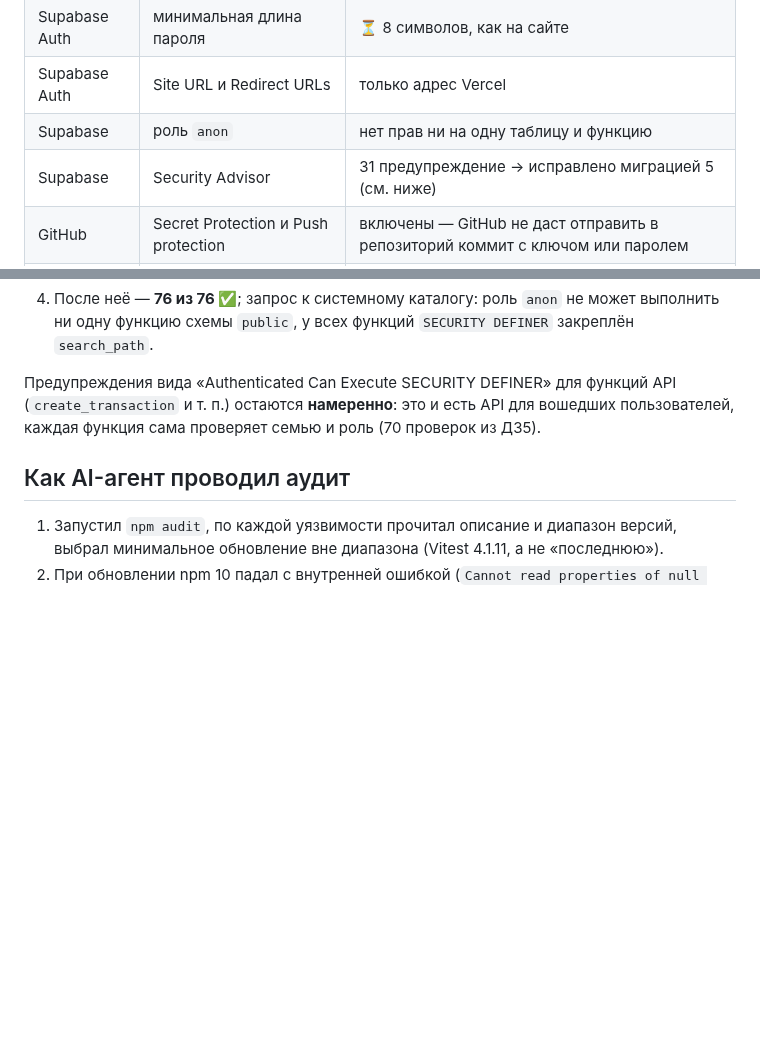
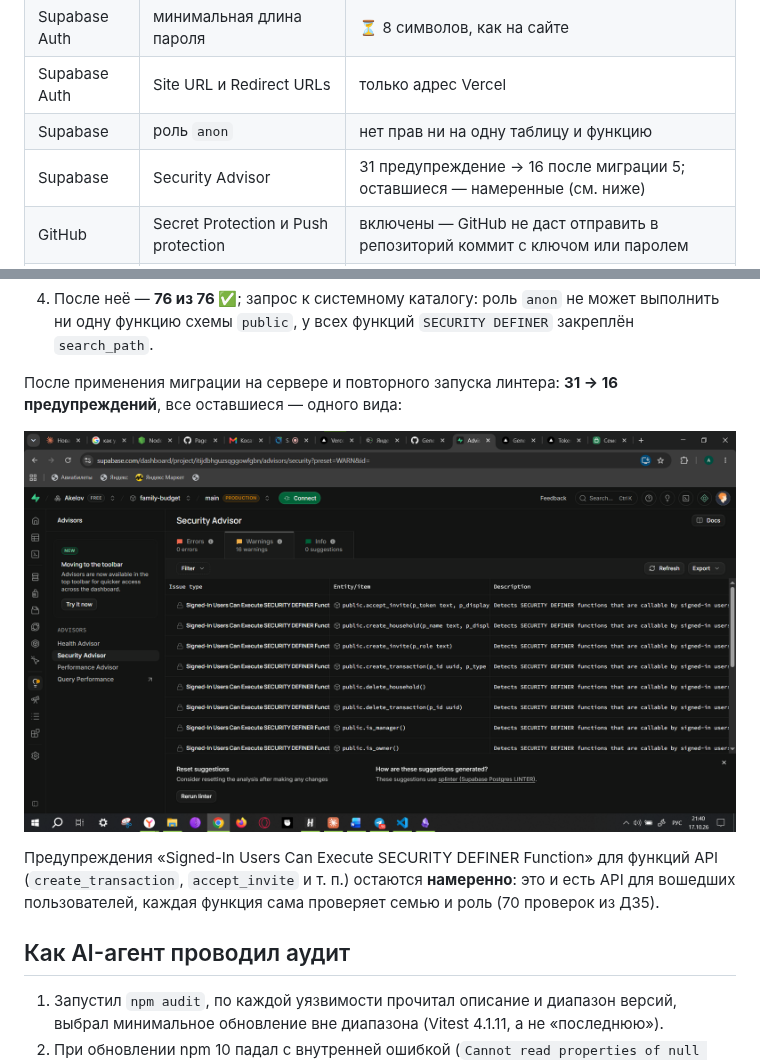
Before and after one commit to Akelov/family-budget, a Markdown page: docs/hw6/02_security_audit.md, 2 parts joined by grey strips. Drawn GitHub-style; pictures changed too: docs/hw6/screenshots/security_advisor_after.png (added); blank space fills up the shorter version.

Commit message:
Аудит: Security Advisor после миграции 5 — 31 → 16 предупреждений (оставшиеся намеренные)
Co-Authored-By: Claude Opus 5.5 <noreply@anthropic.com>
Claude-Session: https://claude.ai/code/session_01FqohKZK7p8seyD8vab31cx

```diff
--- a/docs/hw6/02_security_audit.md
+++ b/docs/hw6/02_security_audit.md
@@ -86,7 +86,7 @@ Vitest 4 — новая мажорная версия; после обновле
 | Supabase Auth | минимальная длина пароля | ⏳ 8 символов, как на сайте |
 | Supabase Auth | Site URL и Redirect URLs | только адрес Vercel |
 | Supabase | роль `anon` | нет прав ни на одну таблицу и функцию |
-| Supabase | Security Advisor | 31 предупреждение → исправлено миграцией 5 (см. ниже) |
+| Supabase | Security Advisor | 31 предупреждение → 16 после миграции 5; оставшиеся — намеренные (см. ниже) |
 | GitHub | Secret Protection и Push protection | включены — GitHub не даст отправить в репозиторий коммит с ключом или паролем |
 | GitHub | `VERCEL_TOKEN` | в Secrets; в коде и логах пайплайна не появляется |
 | Vercel | автосборка из Git | выключена — публикует только пайплайн после проверок |
@@ -113,8 +113,13 @@ Vitest 4 — новая мажорная версия; после обновле
 4. После неё — **76 из 76 ✅**; запрос к системному каталогу: роль `anon` не может
    выполнить ни одну функцию схемы `public`, у всех функций `SECURITY DEFINER` закреплён `search_path`.
 
-Предупреждения вида «Authenticated Can Execute SECURITY DEFINER» для функций API (`create_transaction`
-и т. п.) остаются **намеренно**: это и есть API для вошедших пользователей, каждая функция
+После применения миграции на сервере и повторного запуска линтера: **31 → 16 предупреждений**,
+все оставшиеся — одного вида:
+
+![Security Advisor после исправления](screenshots/security_advisor_after.png)
+
+Предупреждения «Signed-In Users Can Execute SECURITY DEFINER Function» для функций API
+(`create_transaction`, `accept_invite` и т. п.) остаются **намеренно**: это и есть API для вошедших пользователей, каждая функция
 сама проверяет семью и роль (70 проверок из ДЗ5).
 
 ## Как AI-агент проводил аудит
```
